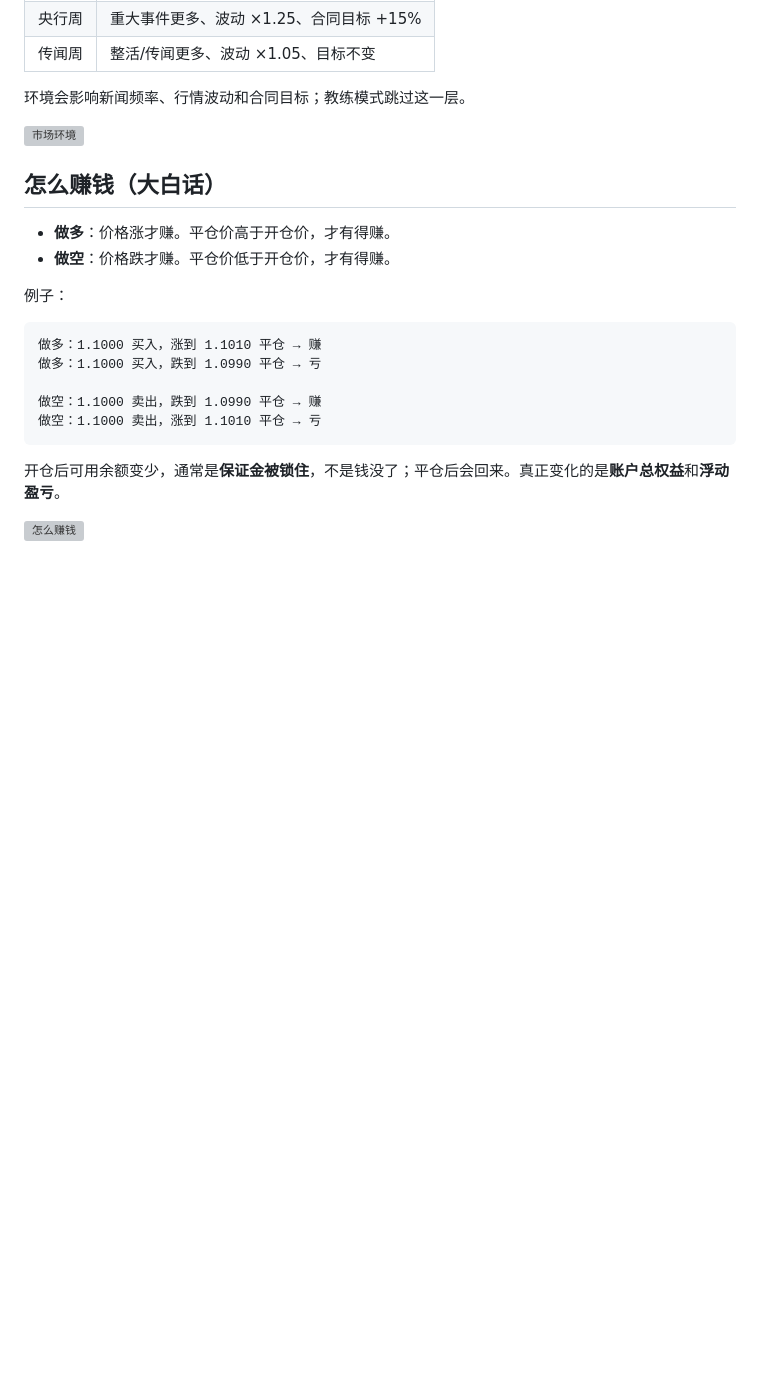
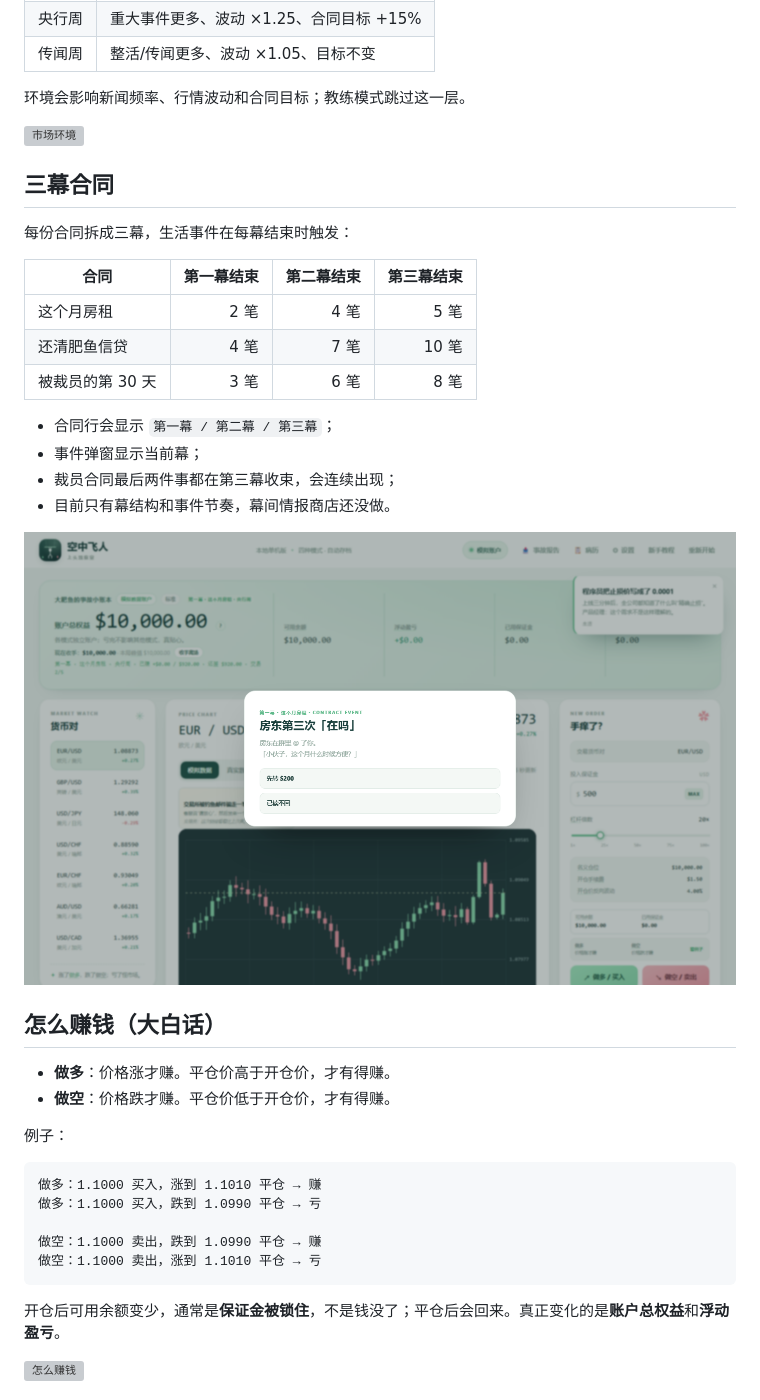
Before and after one commit to pzc20041130/air-trapeze, a Markdown page: README.md, the part around the change. GitHub-like rendering; pictures changed too: screenshots/three-acts.png (added); blank space fills up the shorter version; grey boxes are pictures that could not be loaded.

Commit message:
Add three-act contract structure with act-end events

```diff
--- a/README.md
+++ b/README.md
@@ -77,6 +77,23 @@ node server.js
 环境会影响新闻频率、行情波动和合同目标；教练模式跳过这一层。
 
 ![市场环境](screenshots/environment.png)
+
+## 三幕合同
+
+每份合同拆成三幕，生活事件在每幕结束时触发：
+
+| 合同 | 第一幕结束 | 第二幕结束 | 第三幕结束 |
+|---|---:|---:|---:|
+| 这个月房租 | 2 笔 | 4 笔 | 5 笔 |
+| 还清肥鱼信贷 | 4 笔 | 7 笔 | 10 笔 |
+| 被裁员的第 30 天 | 3 笔 | 6 笔 | 8 笔 |
+
+- 合同行会显示 `第一幕 / 第二幕 / 第三幕`；
+- 事件弹窗显示当前幕；
+- 裁员合同最后两件事都在第三幕收束，会连续出现；
+- 目前只有幕结构和事件节奏，幕间情报商店还没做。
+
+![三幕合同](screenshots/three-acts.png)
 
 ## 怎么赚钱（大白话）
 
```
Also changed, not shown: 3 other files.
